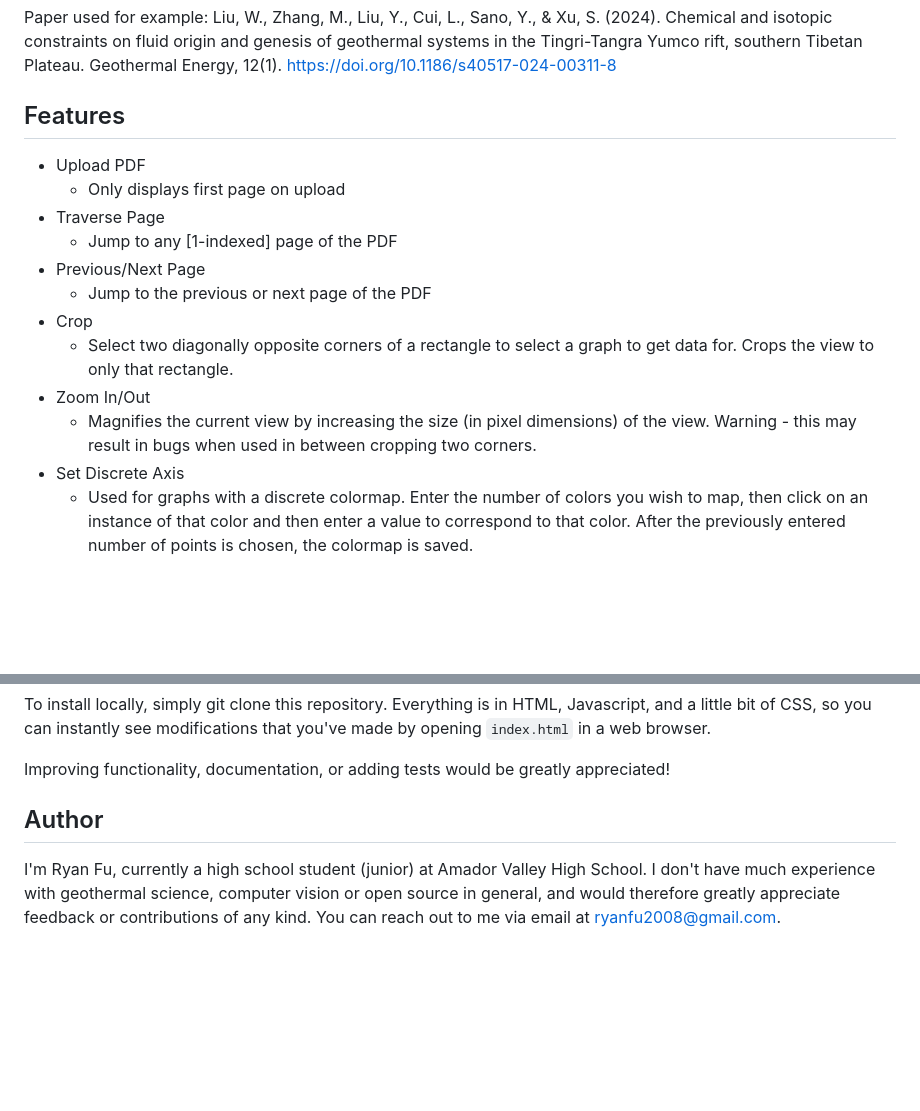
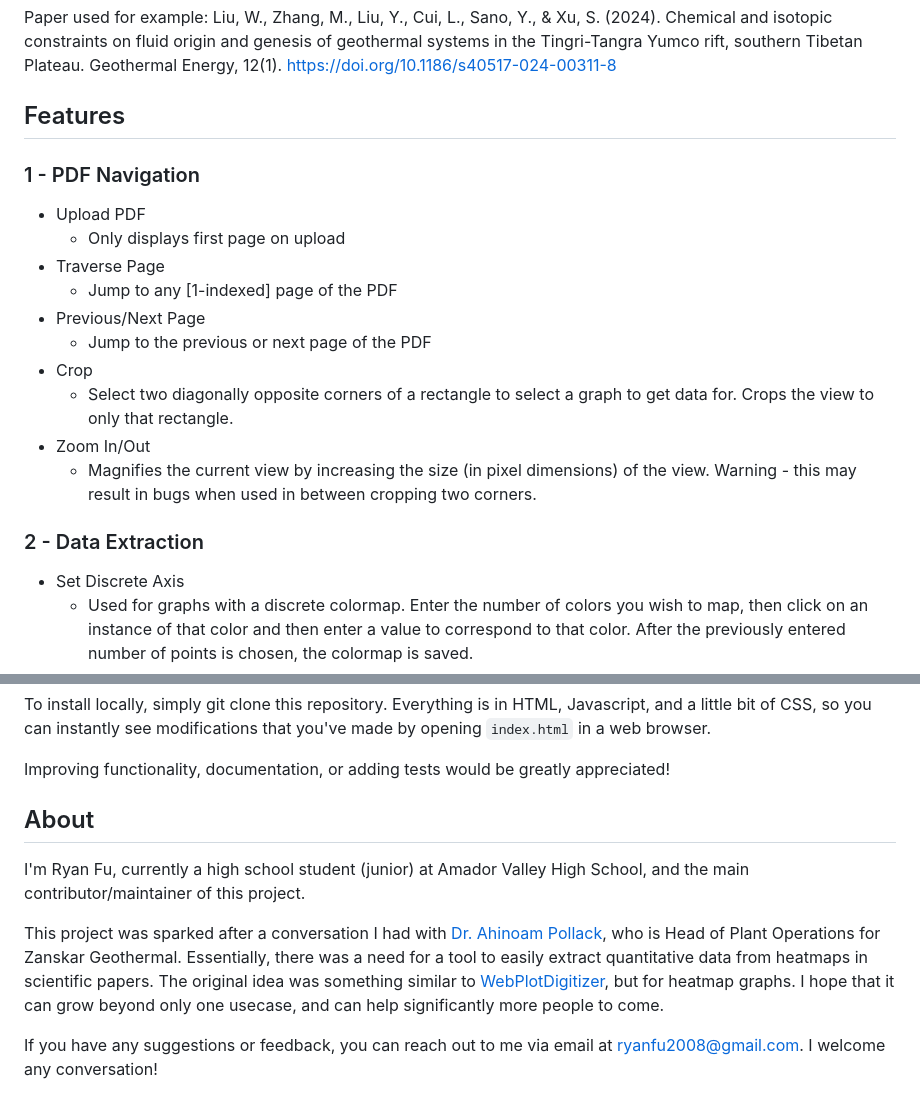
Before and after one commit to RyanFu008/digitize-heatmap, a Markdown page: README.md, 2 parts joined by grey strips. GitHub-like rendering; blank space fills up the shorter version.

```diff
--- a/README.md
+++ b/README.md
@@ -8,6 +8,7 @@ Paper used for example: Liu, W., Zhang, M., Liu, Y., Cui, L., Sano, Y., & Xu, S.
 
 ## Features
 
+### 1 - PDF Navigation
 - Upload PDF
   - Only displays first page on upload
 - Traverse Page
@@ -18,6 +19,8 @@ Paper used for example: Liu, W., Zhang, M., Liu, Y., Cui, L., Sano, Y., & Xu, S.
   - Select two diagonally opposite corners of a rectangle to select a graph to get data for. Crops the view to only that rectangle.
 - Zoom In/Out
   - Magnifies the current view by increasing the size (in pixel dimensions) of the view. Warning - this may result in bugs when used in between cropping two corners.
+
+### 2 - Data Extraction
 - Set Discrete Axis
   - Used for graphs with a discrete colormap. Enter the number of colors you wish to map, then click on an instance of that color and then enter a value to correspond to that color. After the previously entered number of points is chosen, the colormap is saved.
 - Choose Continuous Axis Endpoints
@@ -49,6 +52,10 @@ To install locally, simply git clone this repository. Everything is in HTML, Jav
 
 Improving functionality, documentation, or adding tests would be greatly appreciated!
 
-## Author
+## About
 
-I'm Ryan Fu, currently a high school student (junior) at Amador Valley High School. I don't have much experience with geothermal science, computer vision or open source in general, and would therefore greatly appreciate feedback or contributions of any kind. You can reach out to me via email at <ryanfu2008@gmail.com>.
+I'm Ryan Fu, currently a high school student (junior) at Amador Valley High School, and the main contributor/maintainer of this project.
+
+This project was sparked after a conversation I had with [Dr. Ahinoam Pollack](https://www.linkedin.com/in/ahinoam-pollack/), who is Head of Plant Operations for Zanskar Geothermal. Essentially, there was a need for a tool to easily extract quantitative data from heatmaps in scientific papers. The original idea was something similar to [WebPlotDigitizer](https://automeris.io/), but for heatmap graphs. I hope that it can grow beyond only one usecase, and can help significantly more people to come.
+
+If you have any suggestions or feedback, you can reach out to me via email at <ryanfu2008@gmail.com>. I welcome any conversation!
```
